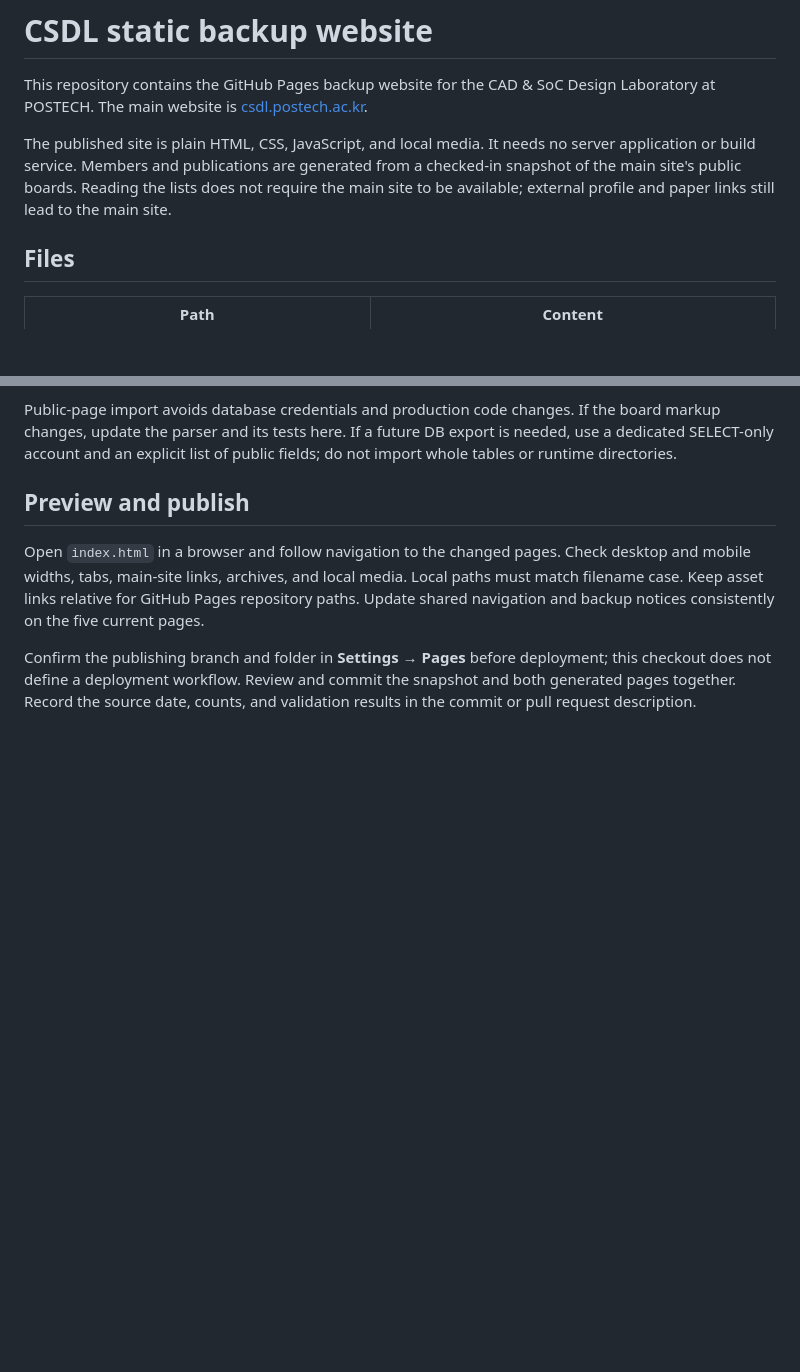
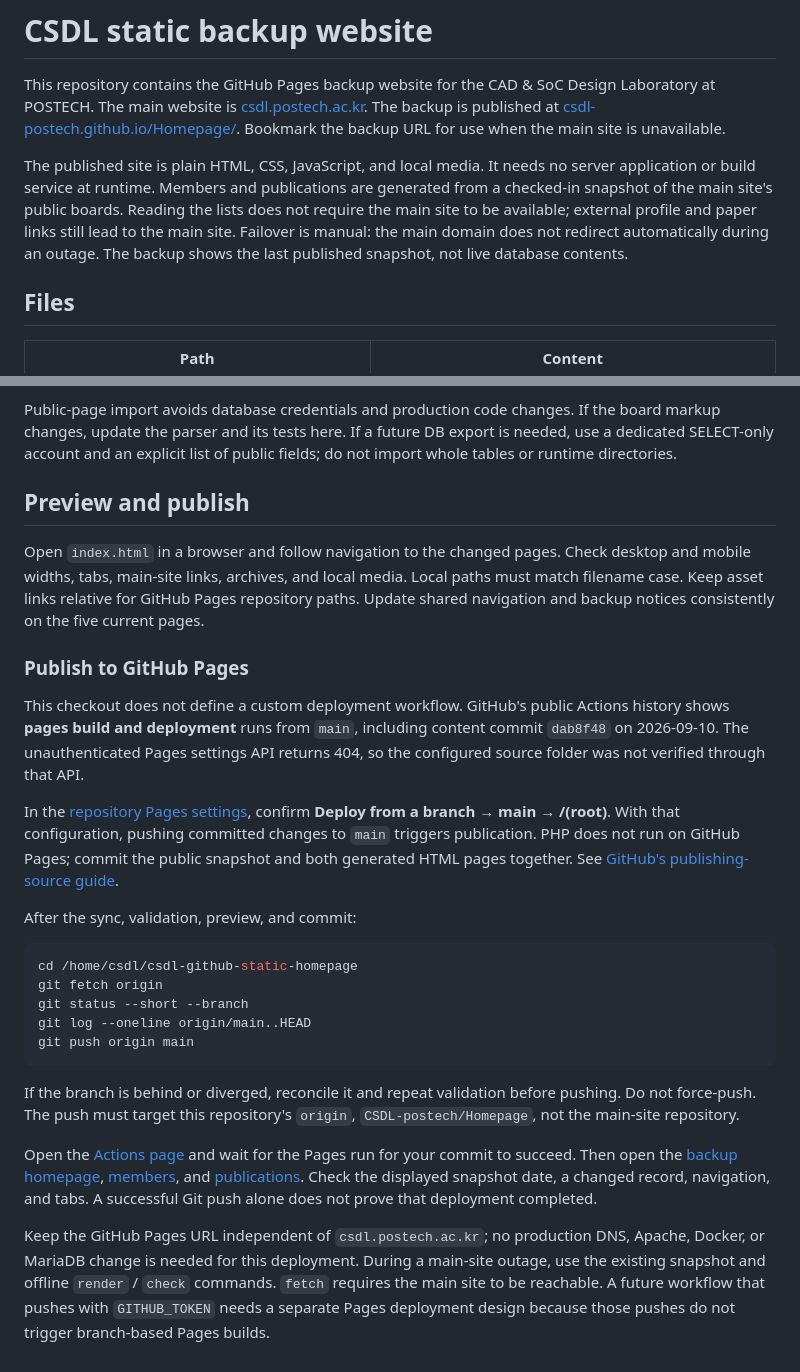
Before and after one commit to CSDL-postech/Homepage, a Markdown page: README.md, 2 parts joined by grey strips. Drawn GitHub-style; blank space fills up the shorter version.

Commit message:
docs: Explain backup publishing and outage use
Identify the independent GitHub Pages URL and explain how to publish
committed HTML from main, check the deployment run, and verify content.
Distinguish manual outage access from automatic failover and document
which operations still require the main website.

Record the observed main-branch deployment and the Pages settings API
limitation without claiming the publishing folder was verified.

Signed-off-by: Kyumin Cho <kmcho@postech.ac.kr>

````diff
--- a/README.md
+++ b/README.md
@@ -2,13 +2,17 @@
 
 This repository contains the GitHub Pages backup website for the CAD & SoC
 Design Laboratory at POSTECH. The main website is
-[csdl.postech.ac.kr](https://csdl.postech.ac.kr/).
+[csdl.postech.ac.kr](https://csdl.postech.ac.kr/). The backup is published at
+[csdl-postech.github.io/Homepage/](https://csdl-postech.github.io/Homepage/).
+Bookmark the backup URL for use when the main site is unavailable.
 
 The published site is plain HTML, CSS, JavaScript, and local media. It needs no
-server application or build service. Members and publications are generated
+server application or build service at runtime. Members and publications are generated
 from a checked-in snapshot of the main site's public boards. Reading the lists
 does not require the main site to be available; external profile and paper
-links still lead to the main site.
+links still lead to the main site. Failover is manual: the main domain does not
+redirect automatically during an outage. The backup shows the last published
+snapshot, not live database contents.
 
 ## Files
 
@@ -121,7 +125,44 @@ Local paths must match filename case. Keep asset links relative for GitHub Pages
 repository paths. Update shared navigation and backup notices consistently on
 the five current pages.
 
-Confirm the publishing branch and folder in **Settings → Pages** before
-deployment; this checkout does not define a deployment workflow. Review and
-commit the snapshot and both generated pages together. Record the source date,
-counts, and validation results in the commit or pull request description.
+### Publish to GitHub Pages
+
+This checkout does not define a custom deployment workflow. GitHub's public
+Actions history shows **pages build and deployment** runs from `main`, including
+content commit `dab8f48` on 2026-09-10. The unauthenticated Pages settings API
+returns 404, so the configured source folder was not verified through that API.
+
+In the [repository Pages settings](https://github.com/CSDL-postech/Homepage/settings/pages),
+confirm **Deploy from a branch → main → /(root)**. With that configuration,
+pushing committed changes to `main` triggers publication. PHP does not run on
+GitHub Pages; commit the public snapshot and both generated HTML pages together.
+See [GitHub's publishing-source guide](https://docs.github.com/en/pages/getting-started-with-github-pages/configuring-a-publishing-source-for-your-github-pages-site).
+
+After the sync, validation, preview, and commit:
+
+```sh
+cd /home/csdl/csdl-github-static-homepage
+git fetch origin
+git status --short --branch
+git log --oneline origin/main..HEAD
+git push origin main
+```
+
+If the branch is behind or diverged, reconcile it and repeat validation before
+pushing. Do not force-push. The push must target this repository's `origin`,
+`CSDL-postech/Homepage`, not the main-site repository.
+
+Open the [Actions page](https://github.com/CSDL-postech/Homepage/actions) and
+wait for the Pages run for your commit to succeed. Then open the
+[backup homepage](https://csdl-postech.github.io/Homepage/),
+[members](https://csdl-postech.github.io/Homepage/Members.html), and
+[publications](https://csdl-postech.github.io/Homepage/Publications.html).
+Check the displayed snapshot date, a changed record, navigation, and tabs.
+A successful Git push alone does not prove that deployment completed.
+
+Keep the GitHub Pages URL independent of `csdl.postech.ac.kr`; no production
+DNS, Apache, Docker, or MariaDB change is needed for this deployment. During a
+main-site outage, use the existing snapshot and offline `render` / `check`
+commands. `fetch` requires the main site to be reachable. A future workflow that
+pushes with `GITHUB_TOKEN` needs a separate Pages deployment design because
+those pushes do not trigger branch-based Pages builds.
````
